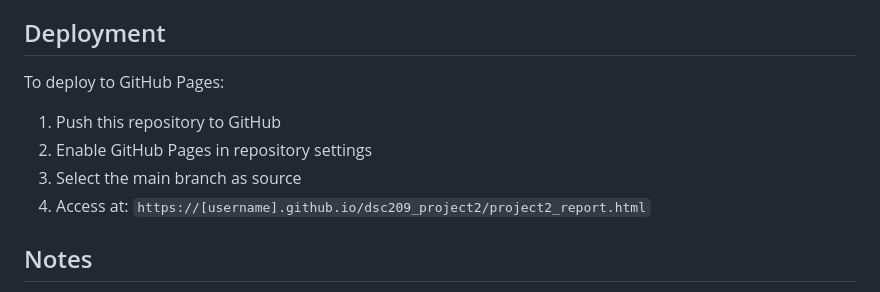
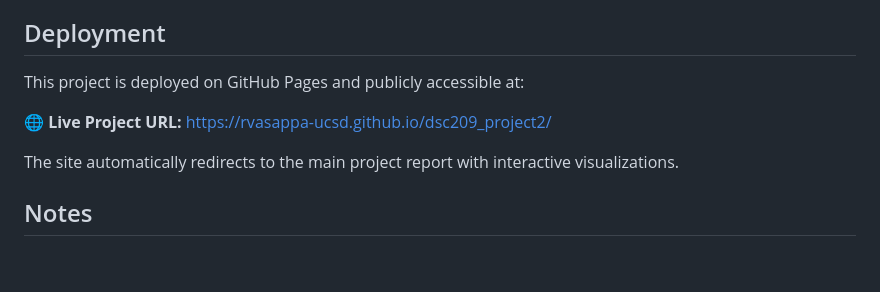
Before and after one commit to rvasappa-ucsd/dsc209_project2, a Markdown page: README.md, the part around the change. GitHub-like rendering; blank space fills up the shorter version.

Commit message:
Update README with live deployment URL

```diff
--- a/README.md
+++ b/README.md
@@ -80,11 +80,11 @@ Email: rvasappanavara@ucsd.edu
 Course: DSC209 - Data Visualization (Fall 2025)
 
 ## Deployment
-To deploy to GitHub Pages:
-1. Push this repository to GitHub
-2. Enable GitHub Pages in repository settings
-3. Select the main branch as source
-4. Access at: `https://[username].github.io/dsc209_project2/project2_report.html`
+This project is deployed on GitHub Pages and publicly accessible at:
+
+**🌐 Live Project URL:** https://rvasappa-ucsd.github.io/dsc209_project2/
+
+The site automatically redirects to the main project report with interactive visualizations.
 
 ## Notes
 - 2020 data excluded from analysis (incomplete)
```
